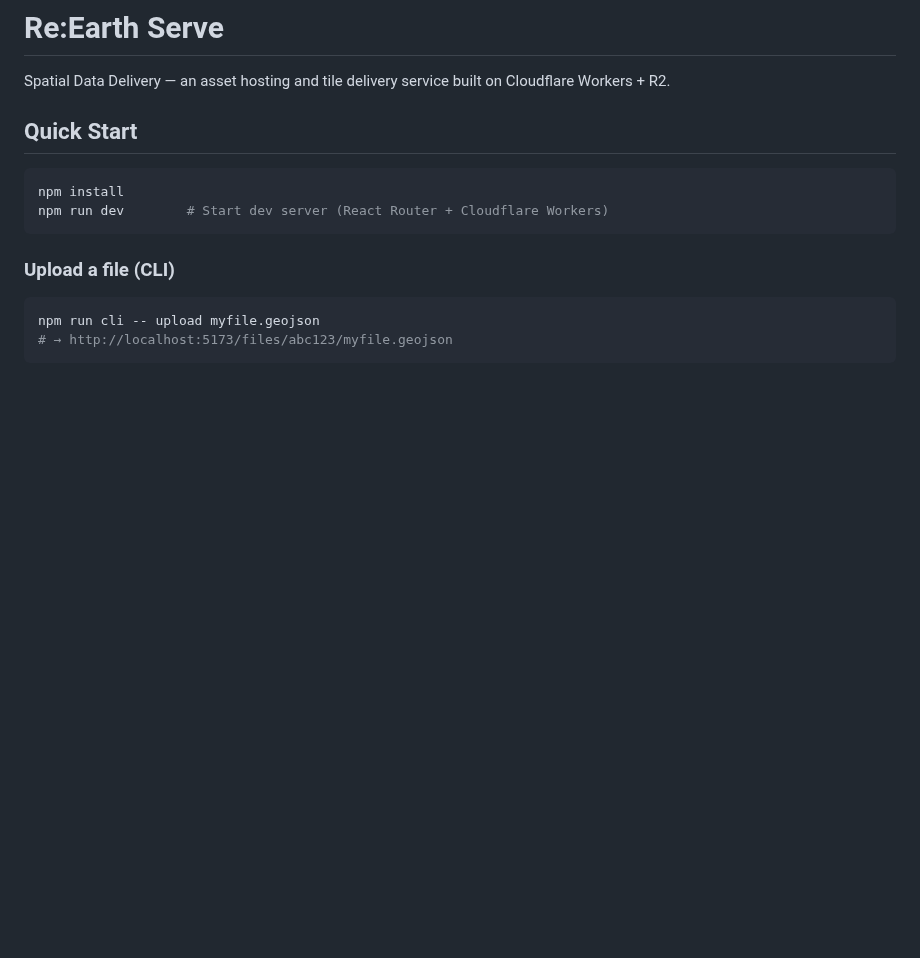
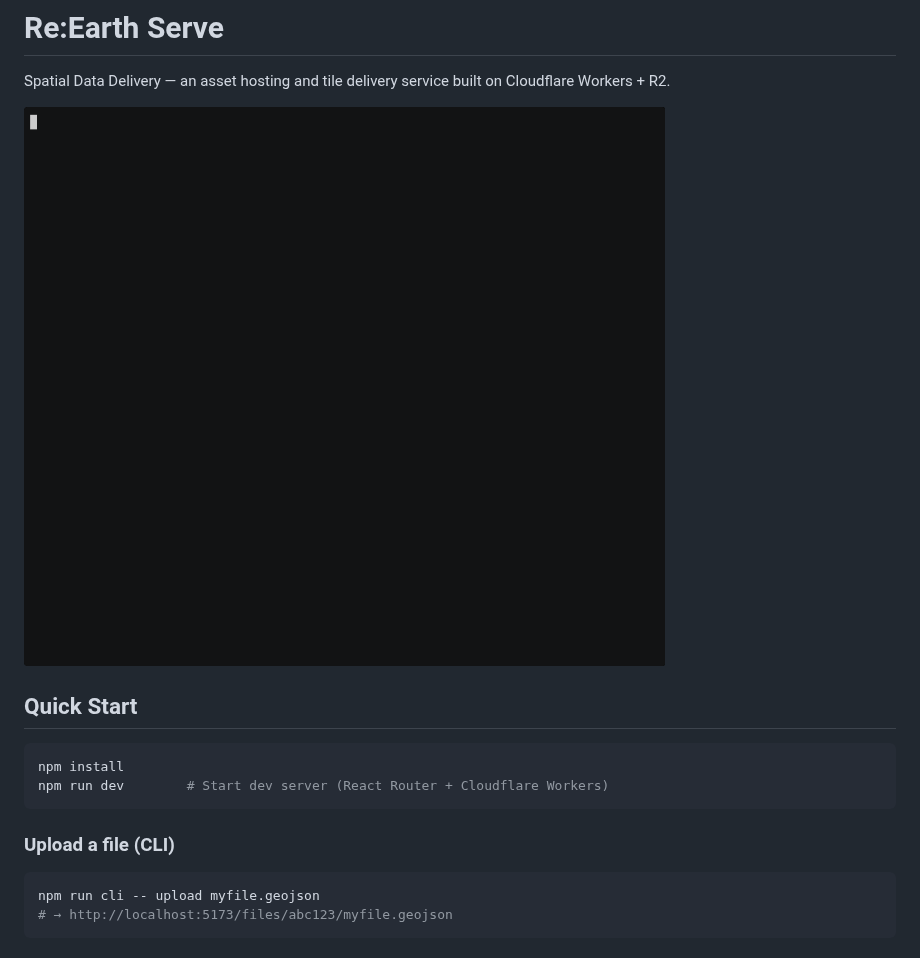
Before and after one commit to reearth/reearth-serve, a Markdown page: README.md, the part around the change. Drawn GitHub-style; pictures changed too: docs/demo.gif (added); blank space fills up the shorter version.

```diff
--- a/README.md
+++ b/README.md
@@ -1,6 +1,8 @@
 # Re:Earth Serve
 
 Spatial Data Delivery — an asset hosting and tile delivery service built on Cloudflare Workers + R2.
+
+![demo](./docs/demo.gif)
 
 ## Quick Start
 
```
Also changed, not shown: docs/README.md (added, +53 -0 lines), 4 other files.
